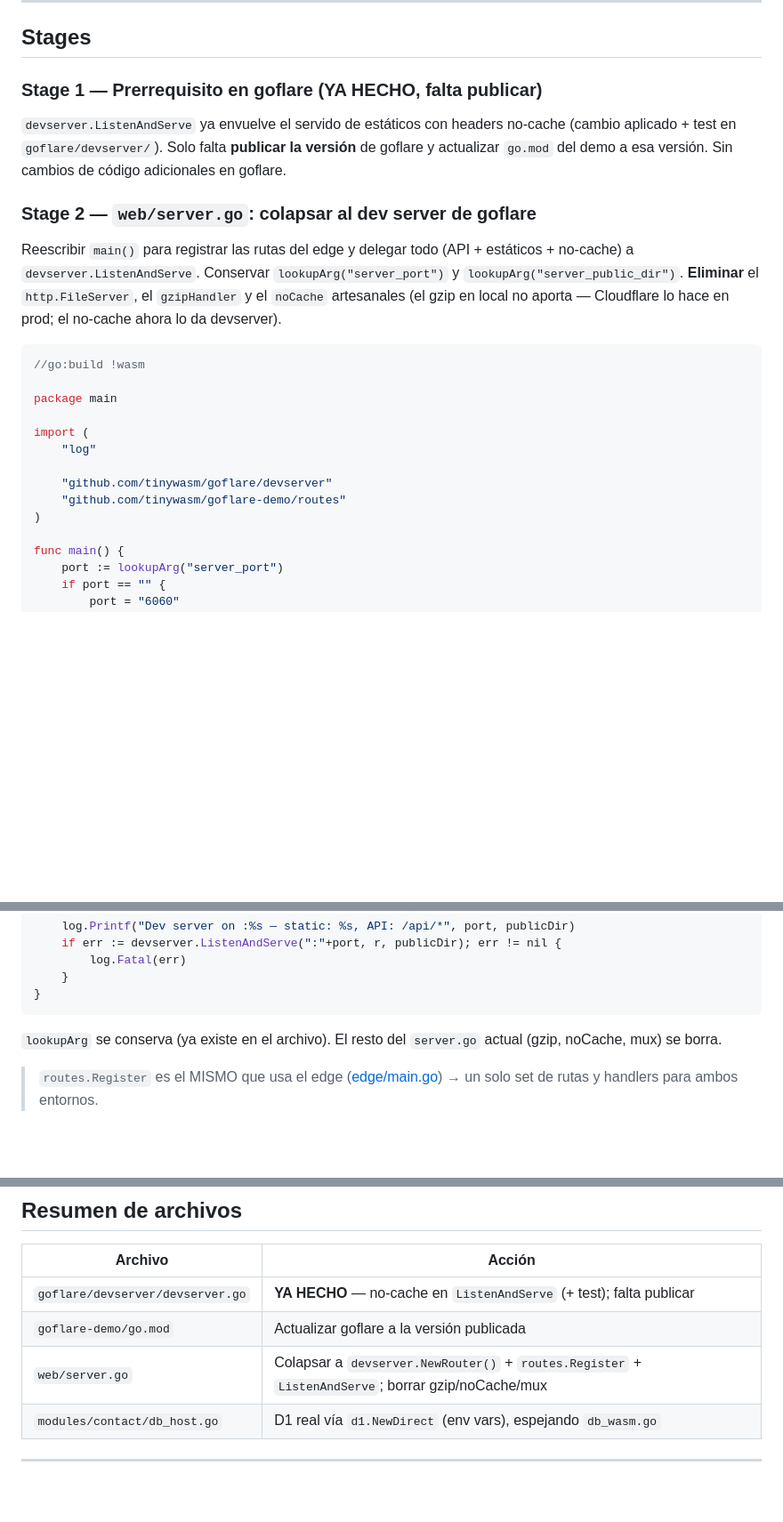
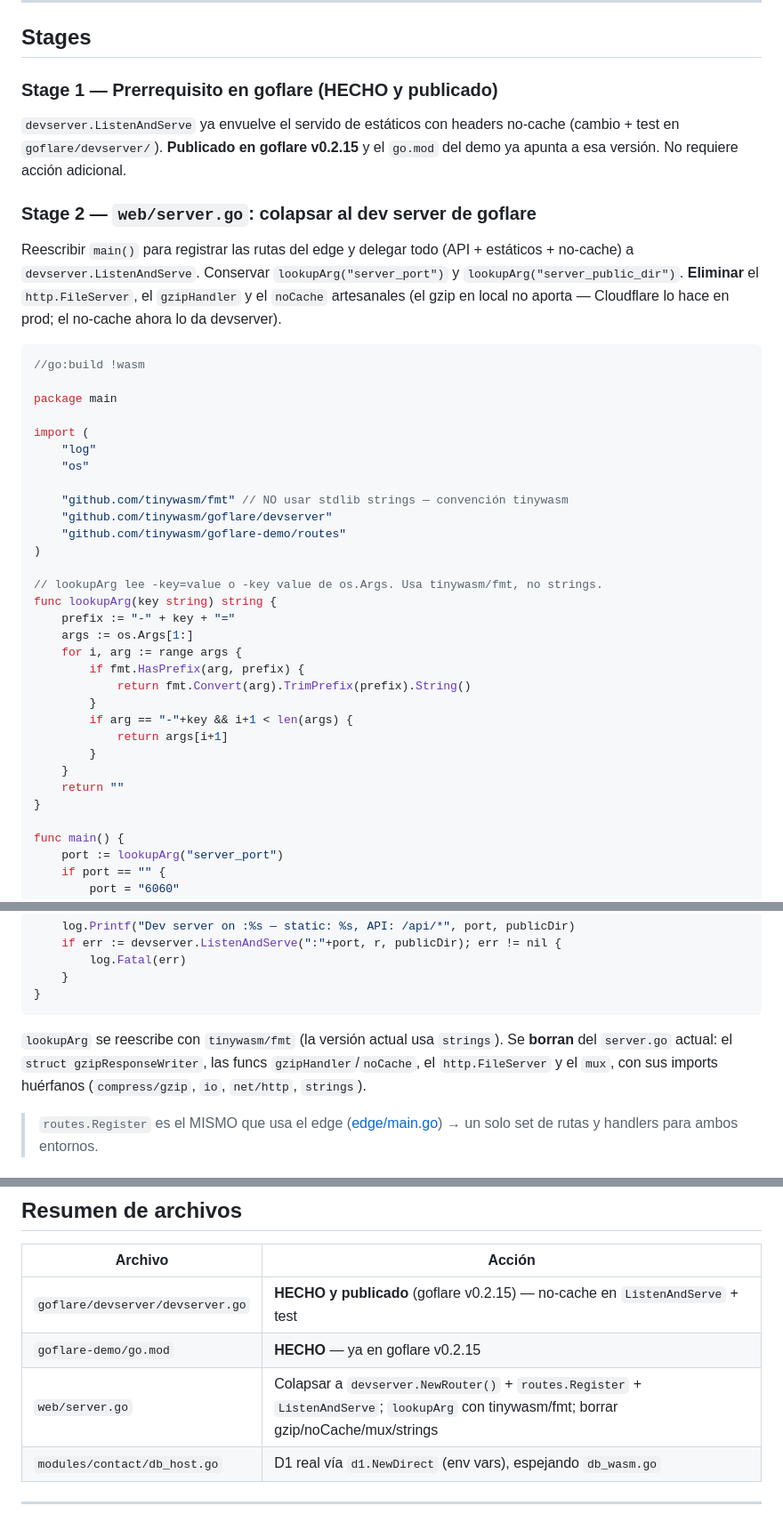
Before and after one commit to tinywasm/goflare-demo, a Markdown page: docs/PLAN.md, 3 parts joined by grey strips. Shown at 89% size. Rendered like a GitHub page; blank space fills up the shorter version.

Commit message:
review: corrections before merge

````diff
--- a/docs/PLAN.md
+++ b/docs/PLAN.md
@@ -37,12 +37,11 @@ idéntico. Lo que pruebas en local es exactamente lo que correrá en el edge.
 
 ## Stages
 
-### Stage 1 — Prerrequisito en goflare (YA HECHO, falta publicar)
+### Stage 1 — Prerrequisito en goflare (HECHO y publicado)
 
 `devserver.ListenAndServe` ya envuelve el servido de estáticos con headers no-cache
-(cambio aplicado + test en `goflare/devserver/`). Solo falta **publicar la versión** de
-goflare y actualizar `go.mod` del demo a esa versión. Sin cambios de código adicionales
-en goflare.
+(cambio + test en `goflare/devserver/`). **Publicado en goflare v0.2.15** y el `go.mod`
+del demo ya apunta a esa versión. No requiere acción adicional.
 
 ### Stage 2 — `web/server.go`: colapsar al dev server de goflare
 
@@ -59,10 +58,27 @@ package main
 
 import (
 	"log"
+	"os"
 
+	"github.com/tinywasm/fmt" // NO usar stdlib strings — convención tinywasm
 	"github.com/tinywasm/goflare/devserver"
 	"github.com/tinywasm/goflare-demo/routes"
 )
+
+// lookupArg lee -key=value o -key value de os.Args. Usa tinywasm/fmt, no strings.
+func lookupArg(key string) string {
+	prefix := "-" + key + "="
+	args := os.Args[1:]
+	for i, arg := range args {
+		if fmt.HasPrefix(arg, prefix) {
+			return fmt.Convert(arg).TrimPrefix(prefix).String()
+		}
+		if arg == "-"+key && i+1 < len(args) {
+			return args[i+1]
+		}
+	}
+	return ""
+}
 
 func main() {
 	port := lookupArg("server_port")
@@ -84,8 +100,10 @@ func main() {
 }
 ```
 
-`lookupArg` se conserva (ya existe en el archivo). El resto del `server.go` actual
-(gzip, noCache, mux) se borra.
+`lookupArg` se reescribe con `tinywasm/fmt` (la versión actual usa `strings`). Se
+**borran** del `server.go` actual: el `struct gzipResponseWriter`, las funcs
+`gzipHandler`/`noCache`, el `http.FileServer` y el `mux`, con sus imports huérfanos
+(`compress/gzip`, `io`, `net/http`, `strings`).
 
 > `routes.Register` es el MISMO que usa el edge ([edge/main.go](../edge/main.go)) → un
 > solo set de rutas y handlers para ambos entornos.
@@ -160,9 +178,9 @@ Verificación (vía MCP, sin compilar a mano — ver [AGENTS.md](../AGENTS.md)):
 
 | Archivo | Acción |
 |---|---|
-| `goflare/devserver/devserver.go` | **YA HECHO** — no-cache en `ListenAndServe` (+ test); falta publicar |
-| `goflare-demo/go.mod` | Actualizar goflare a la versión publicada |
-| `web/server.go` | Colapsar a `devserver.NewRouter()` + `routes.Register` + `ListenAndServe`; borrar gzip/noCache/mux |
+| `goflare/devserver/devserver.go` | **HECHO y publicado** (goflare v0.2.15) — no-cache en `ListenAndServe` + test |
+| `goflare-demo/go.mod` | **HECHO** — ya en goflare v0.2.15 |
+| `web/server.go` | Colapsar a `devserver.NewRouter()` + `routes.Register` + `ListenAndServe`; `lookupArg` con tinywasm/fmt; borrar gzip/noCache/mux/strings |
 | `modules/contact/db_host.go` | D1 real vía `d1.NewDirect` (env vars), espejando `db_wasm.go` |
 
 ---
````
